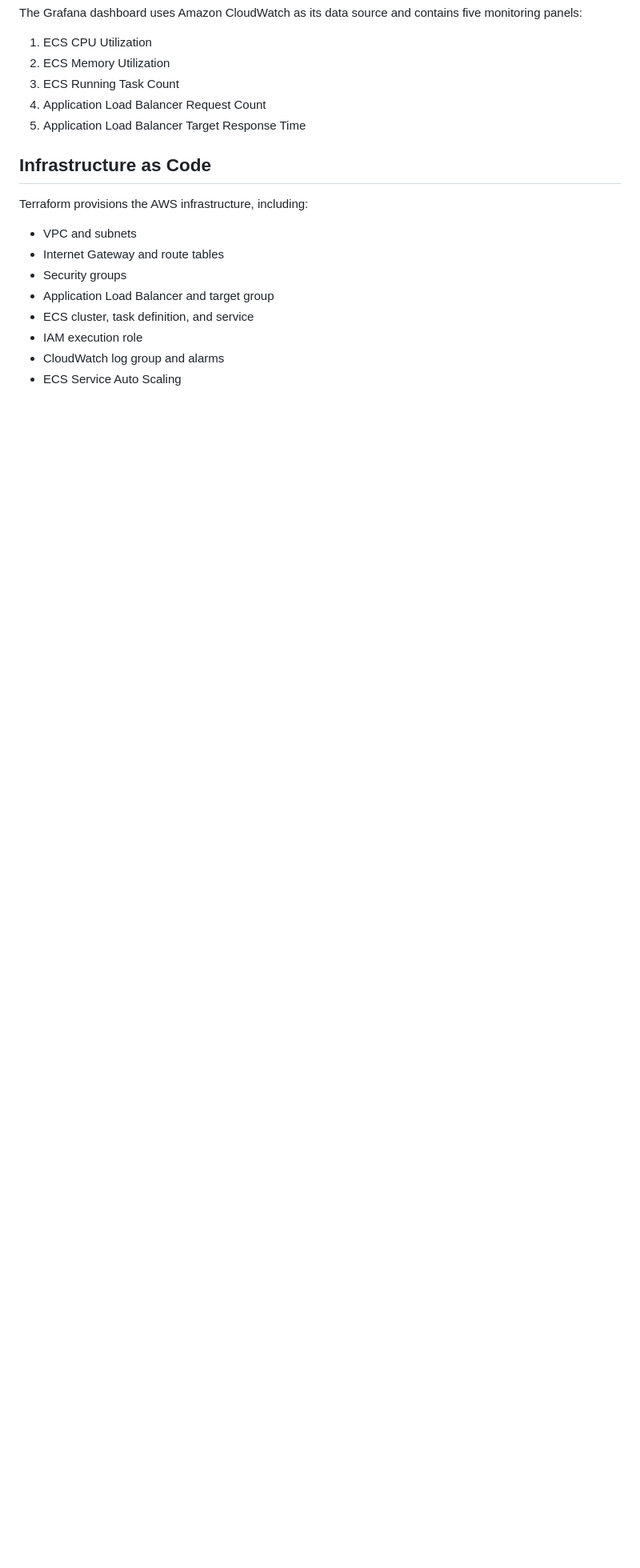
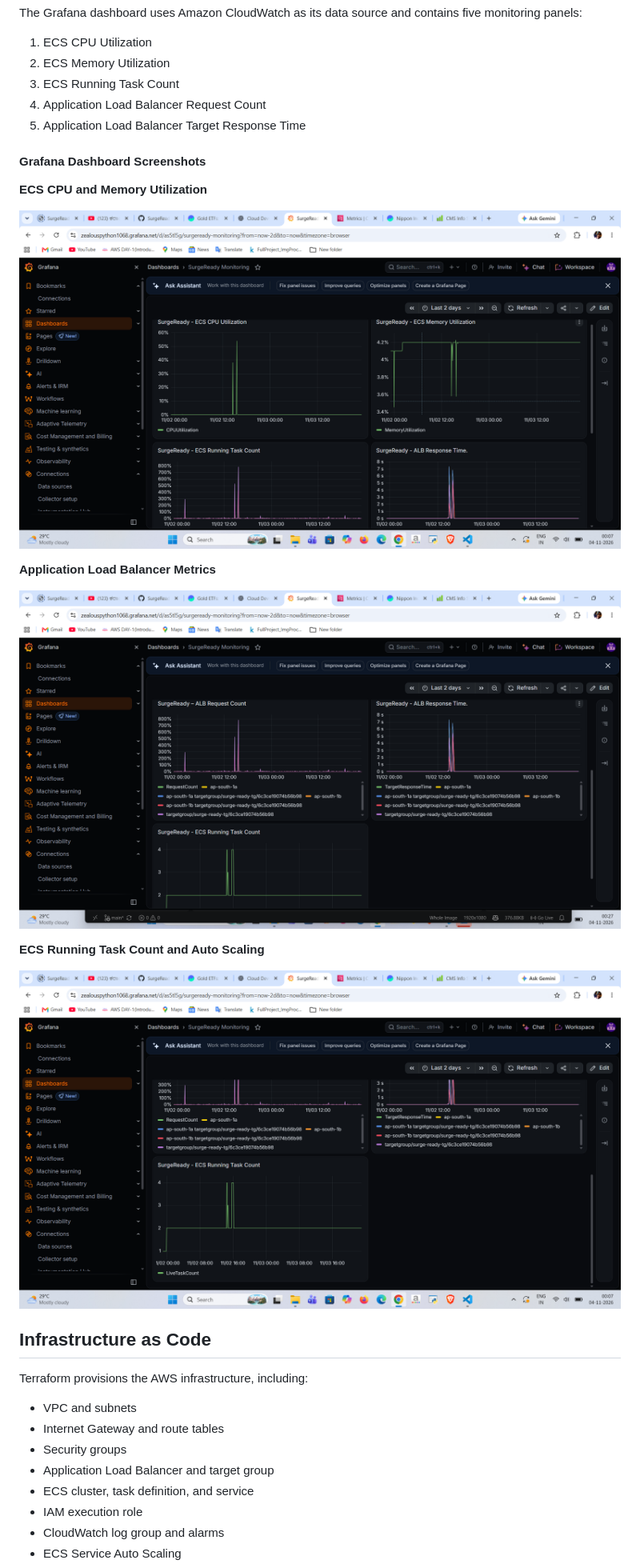
Before and after one commit to AshishVittal/SurgeReady, a Markdown page: README.md, the part around the change. Shown at 80% size. Rendered like a GitHub page; pictures changed too: screenshots/alb-metrics.png (added), screenshots/ecs-cpu-memory.png (added), screenshots/ecs-running-task-count.png (added); blank space fills up the shorter version.

Commit message:
Add Grafana monitoring screenshots

```diff
--- a/README.md
+++ b/README.md
@@ -124,6 +124,20 @@ The Grafana dashboard uses Amazon CloudWatch as its data source and contains fiv
 4. Application Load Balancer Request Count
 5. Application Load Balancer Target Response Time
 
+#### Grafana Dashboard Screenshots
+
+**ECS CPU and Memory Utilization**
+
+![ECS CPU and Memory](screenshots/ecs-cpu-memory.png)
+
+**Application Load Balancer Metrics**
+
+![ALB Request Count and Target Response Time](screenshots/alb-metrics.png)
+
+**ECS Running Task Count and Auto Scaling**
+
+![ECS Running Task Count](screenshots/ecs-running-task-count.png)
+
 ## Infrastructure as Code
 
 Terraform provisions the AWS infrastructure, including:
```
